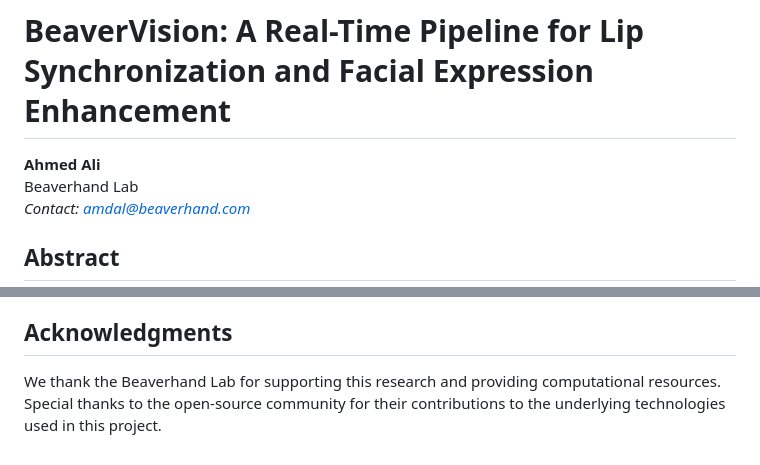
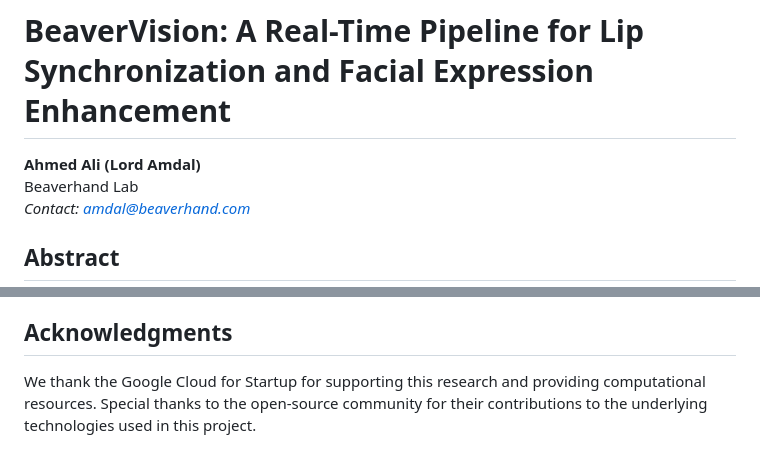
Before and after one commit to Officiel-TinkerThink/beavervision_bornwork, a Markdown page: README.md, 2 parts joined by grey strips. Rendered like a GitHub page.

```diff
--- a/README.md
+++ b/README.md
@@ -1,6 +1,6 @@
 # BeaverVision: A Real-Time Pipeline for Lip Synchronization and Facial Expression Enhancement
 
-**Ahmed Ali**
+**Ahmed Ali (Lord Amdal)**
 Beaverhand Lab
 *Contact: amdal@beaverhand.com*
 
@@ -135,4 +135,4 @@ BeaverVision demonstrates significant improvements in the field of automated vid
 The complete implementation of BeaverVision is available at: https://github.com/beaverhand/beavervision
 
 ## Acknowledgments
-We thank the Beaverhand Lab for supporting this research and providing computational resources. Special thanks to the open-source community for their contributions to the underlying technologies used in this project.
+We thank the Google Cloud for Startup for supporting this research and providing computational resources. Special thanks to the open-source community for their contributions to the underlying technologies used in this project.
```
